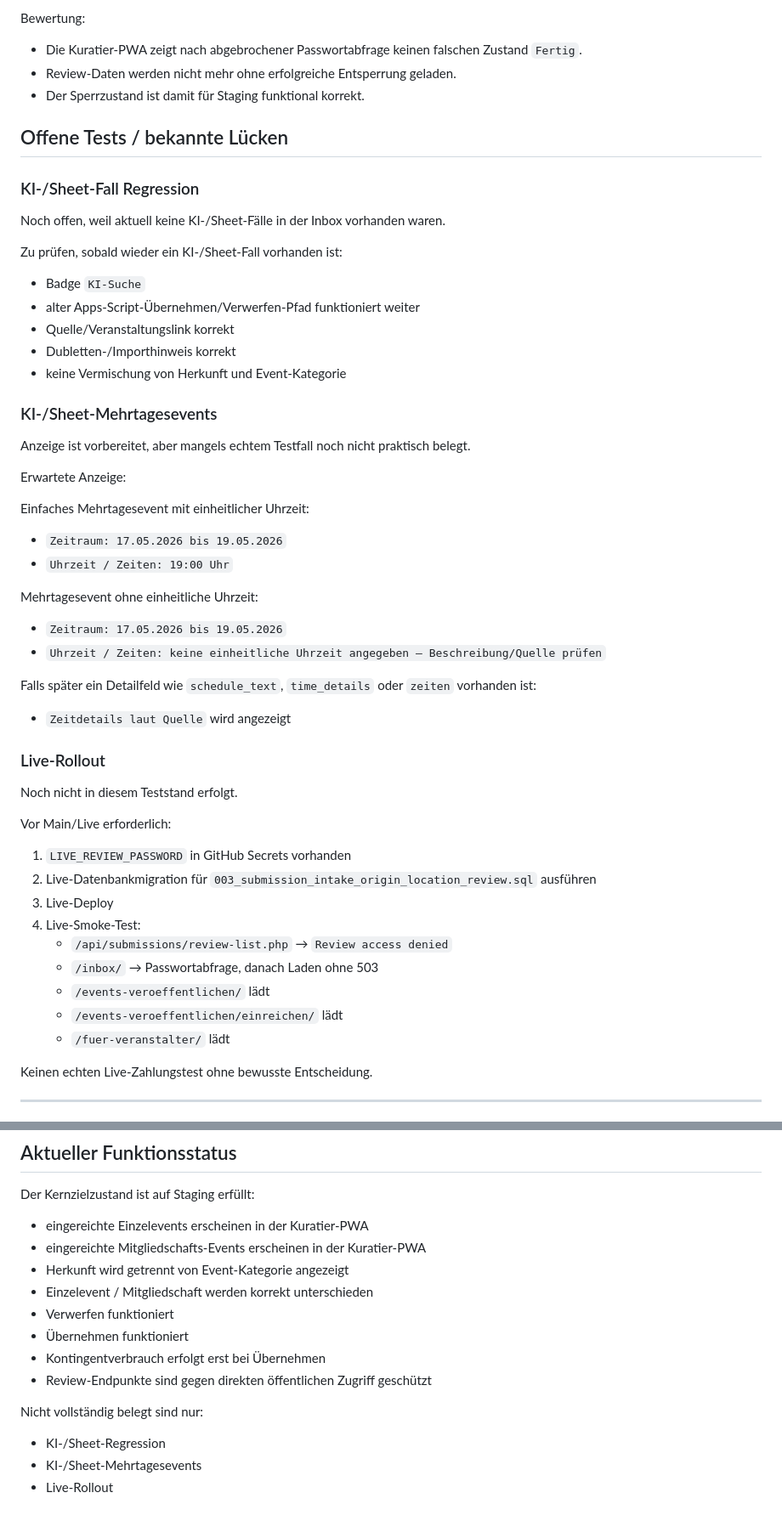
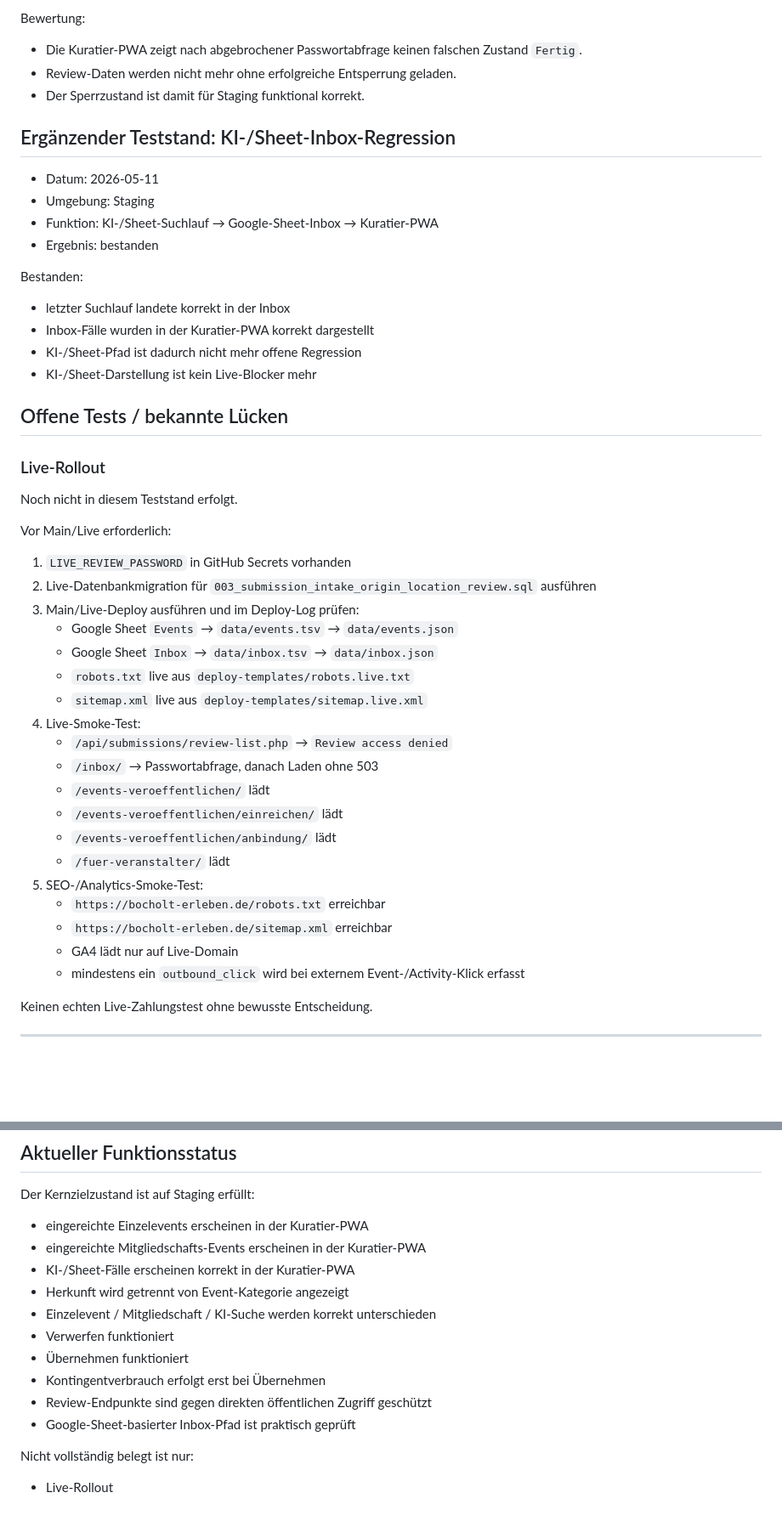
Before and after one commit to Stratos888/Bocholt-Erleben, a Markdown page: TEST_STATUS.md, 2 parts joined by grey strips. Shown at 85% size. Rendered like a GitHub page; blank space fills up the shorter version.

```diff
--- a/TEST_STATUS.md
+++ b/TEST_STATUS.md
@@ -391,39 +391,21 @@ Bewertung:
 
 <!-- === END BLOCK: TEST_STATUS_REVIEW_INBOX_LOCKED_STATE_2026_05_08 === -->
 
+## Ergänzender Teststand: KI-/Sheet-Inbox-Regression
+
+- Datum: 2026-05-11
+- Umgebung: Staging
+- Funktion: KI-/Sheet-Suchlauf → Google-Sheet-Inbox → Kuratier-PWA
+- Ergebnis: bestanden
+
+Bestanden:
+
+- letzter Suchlauf landete korrekt in der Inbox
+- Inbox-Fälle wurden in der Kuratier-PWA korrekt dargestellt
+- KI-/Sheet-Pfad ist dadurch nicht mehr offene Regression
+- KI-/Sheet-Darstellung ist kein Live-Blocker mehr
+
 ## Offene Tests / bekannte Lücken
-
-### KI-/Sheet-Fall Regression
-
-Noch offen, weil aktuell keine KI-/Sheet-Fälle in der Inbox vorhanden waren.
-
-Zu prüfen, sobald wieder ein KI-/Sheet-Fall vorhanden ist:
-
-- Badge `KI-Suche`
-- alter Apps-Script-Übernehmen/Verwerfen-Pfad funktioniert weiter
-- Quelle/Veranstaltungslink korrekt
-- Dubletten-/Importhinweis korrekt
-- keine Vermischung von Herkunft und Event-Kategorie
-
-### KI-/Sheet-Mehrtagesevents
-
-Anzeige ist vorbereitet, aber mangels echtem Testfall noch nicht praktisch belegt.
-
-Erwartete Anzeige:
-
-Einfaches Mehrtagesevent mit einheitlicher Uhrzeit:
-
-- `Zeitraum: 17.05.2026 bis 19.05.2026`
-- `Uhrzeit / Zeiten: 19:00 Uhr`
-
-Mehrtagesevent ohne einheitliche Uhrzeit:
-
-- `Zeitraum: 17.05.2026 bis 19.05.2026`
-- `Uhrzeit / Zeiten: keine einheitliche Uhrzeit angegeben – Beschreibung/Quelle prüfen`
-
-Falls später ein Detailfeld wie `schedule_text`, `time_details` oder `zeiten` vorhanden ist:
-
-- `Zeitdetails laut Quelle` wird angezeigt
 
 ### Live-Rollout
 
@@ -433,13 +415,23 @@ Vor Main/Live erforderlich:
 
 1. `LIVE_REVIEW_PASSWORD` in GitHub Secrets vorhanden
 2. Live-Datenbankmigration für `003_submission_intake_origin_location_review.sql` ausführen
-3. Live-Deploy
+3. Main/Live-Deploy ausführen und im Deploy-Log prüfen:
+   - Google Sheet `Events` → `data/events.tsv` → `data/events.json`
+   - Google Sheet `Inbox` → `data/inbox.tsv` → `data/inbox.json`
+   - `robots.txt` live aus `deploy-templates/robots.live.txt`
+   - `sitemap.xml` live aus `deploy-templates/sitemap.live.xml`
 4. Live-Smoke-Test:
    - `/api/submissions/review-list.php` → `Review access denied`
    - `/inbox/` → Passwortabfrage, danach Laden ohne 503
    - `/events-veroeffentlichen/` lädt
    - `/events-veroeffentlichen/einreichen/` lädt
+   - `/events-veroeffentlichen/anbindung/` lädt
    - `/fuer-veranstalter/` lädt
+5. SEO-/Analytics-Smoke-Test:
+   - `https://bocholt-erleben.de/robots.txt` erreichbar
+   - `https://bocholt-erleben.de/sitemap.xml` erreichbar
+   - GA4 lädt nur auf Live-Domain
+   - mindestens ein `outbound_click` wird bei externem Event-/Activity-Klick erfasst
 
 Keinen echten Live-Zahlungstest ohne bewusste Entscheidung.
 
@@ -462,17 +454,17 @@ Der Kernzielzustand ist auf Staging erfüllt:
 
 - eingereichte Einzelevents erscheinen in der Kuratier-PWA
 - eingereichte Mitgliedschafts-Events erscheinen in der Kuratier-PWA
+- KI-/Sheet-Fälle erscheinen korrekt in der Kuratier-PWA
 - Herkunft wird getrennt von Event-Kategorie angezeigt
-- Einzelevent / Mitgliedschaft werden korrekt unterschieden
+- Einzelevent / Mitgliedschaft / KI-Suche werden korrekt unterschieden
 - Verwerfen funktioniert
 - Übernehmen funktioniert
 - Kontingentverbrauch erfolgt erst bei Übernehmen
 - Review-Endpunkte sind gegen direkten öffentlichen Zugriff geschützt
+- Google-Sheet-basierter Inbox-Pfad ist praktisch geprüft
 
-Nicht vollständig belegt sind nur:
+Nicht vollständig belegt ist nur:
 
-- KI-/Sheet-Regression
-- KI-/Sheet-Mehrtagesevents
 - Live-Rollout
 
 <!-- === END FILE: TEST_STATUS.md === -->
```
